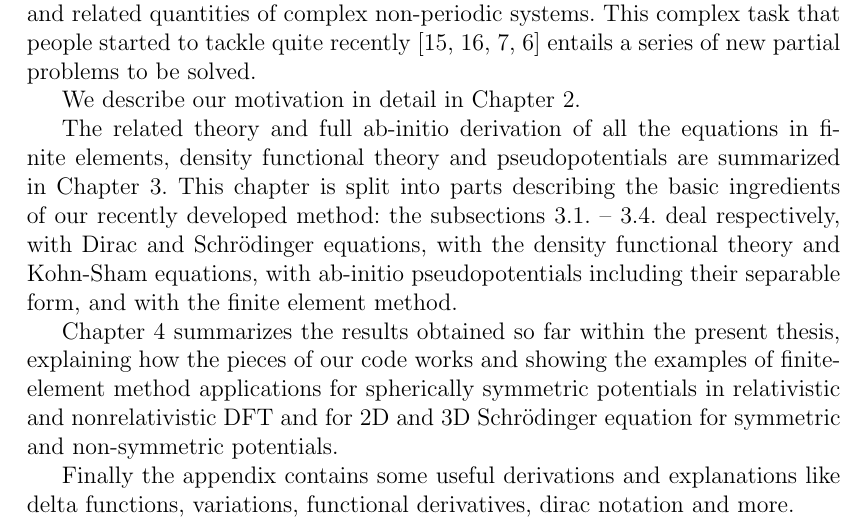
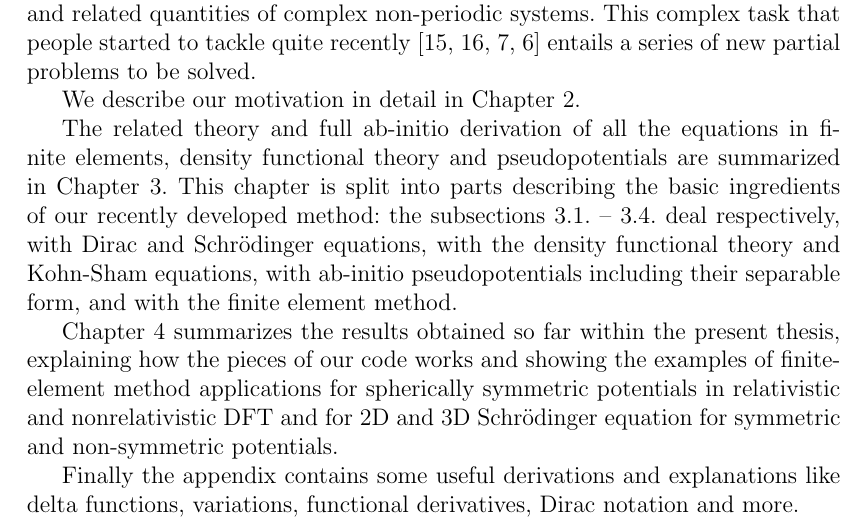
Before and after one commit to certik/master, a LaTeX thesis (master.tex, which reads introduction.tex): part of page 6 of 83, cut so that both start at the same text. Compiled offline with pdfLaTeX.

Commit message:
dirac -> Dirac

```diff
--- a/introduction.tex
+++ b/introduction.tex
@@ -25,4 +25,4 @@ potentials in relativistic and nonrelativistic DFT and for 2D and 3D
 Schr\"odinger equation for symmetric and non-symmetric potentials.
 
 Finally the appendix contains some useful derivations and explanations like
-delta functions, variations, functional derivatives, dirac notation and more.
+delta functions, variations, functional derivatives, Dirac notation and more.
```
